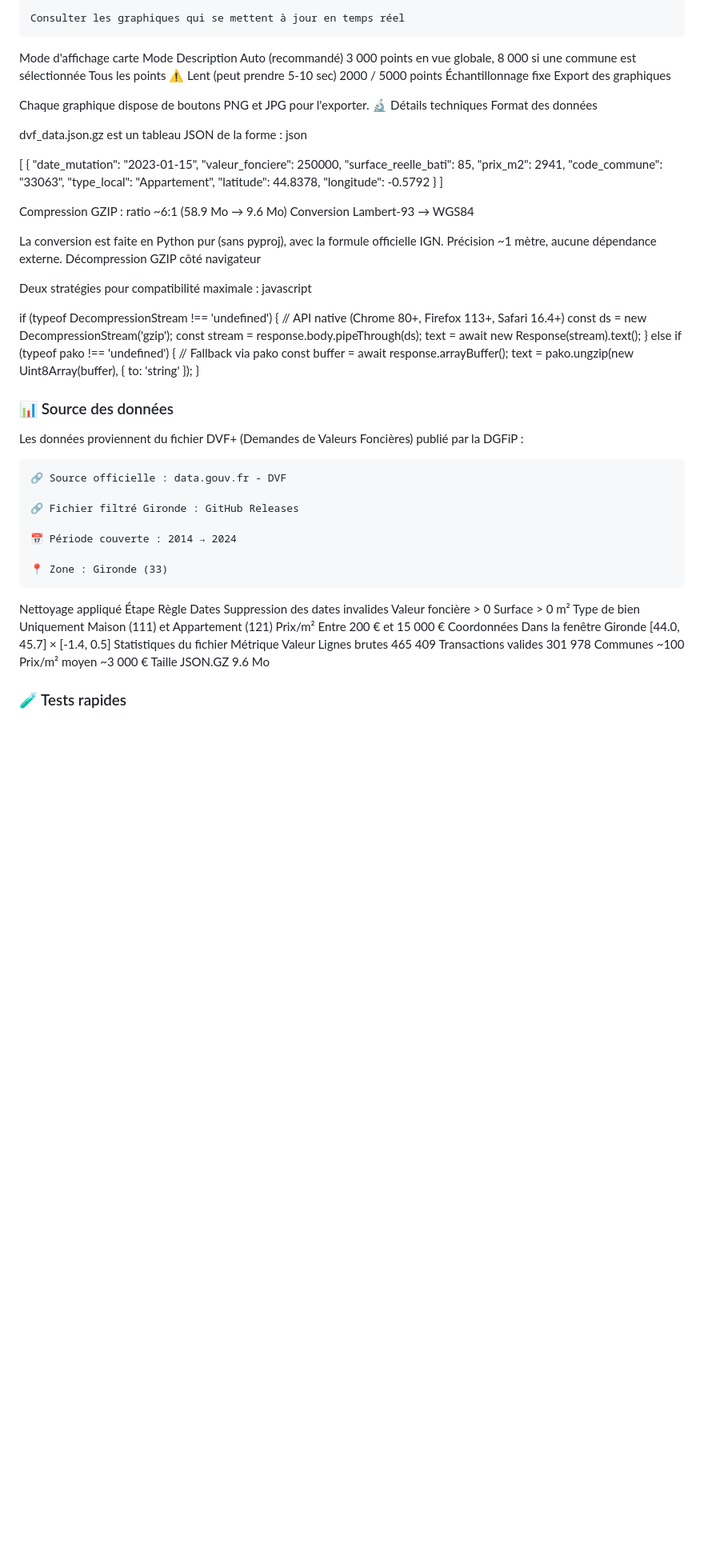
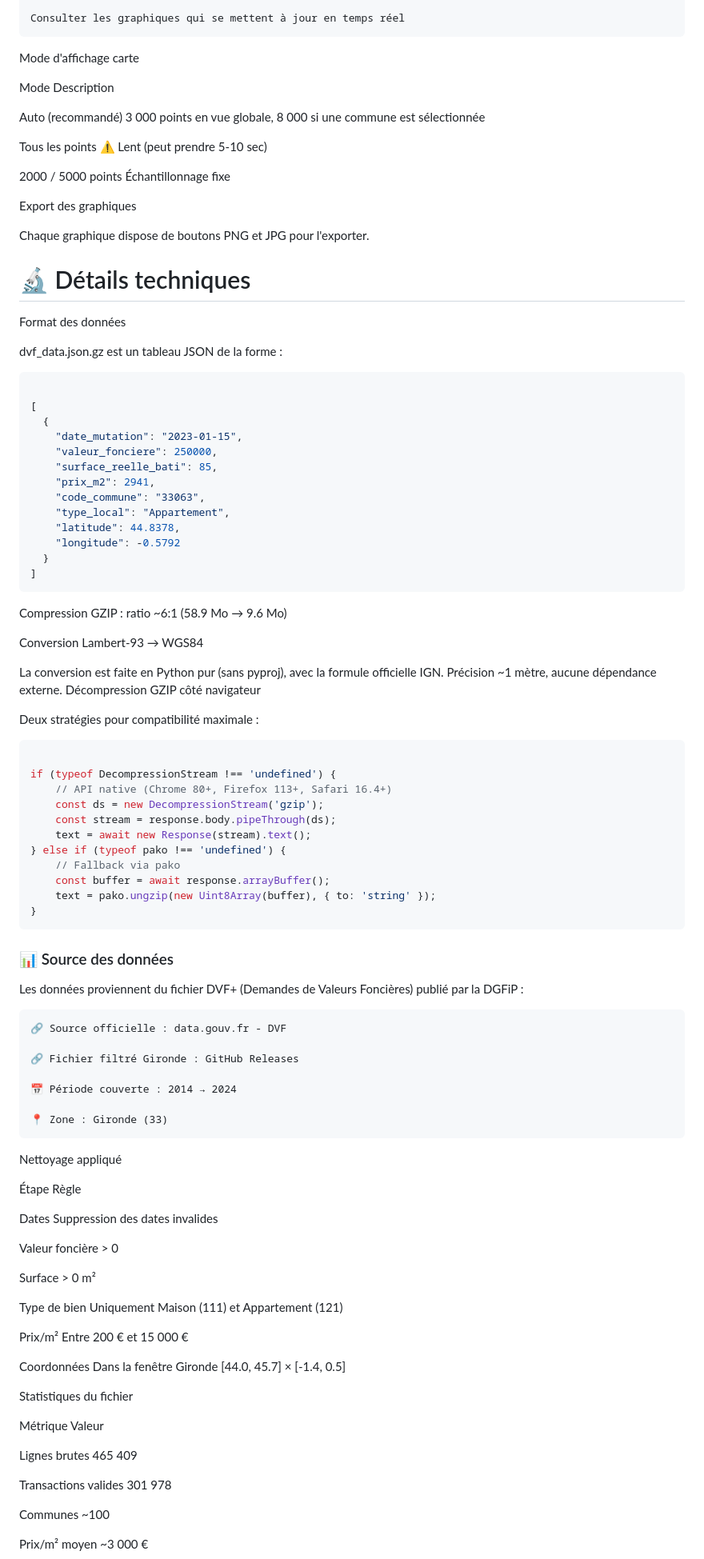
Before and after one commit to gunout/dashboard-immobilier-gironde-2026-dvf, a Markdown page: README.md, the part around one of its changes. Shown at 80% size. Drawn GitHub-style; blank space fills up the shorter version.

````diff
--- a/README.md
+++ b/README.md
@@ -136,18 +136,26 @@ Interface principale
     Consulter les graphiques qui se mettent à jour en temps réel
 
 Mode d'affichage carte
+
 Mode	Description
+
 Auto (recommandé)	3 000 points en vue globale, 8 000 si une commune est sélectionnée
+
 Tous les points	⚠️ Lent (peut prendre 5-10 sec)
+
 2000 / 5000 points	Échantillonnage fixe
+
 Export des graphiques
 
 Chaque graphique dispose de boutons PNG et JPG pour l'exporter.
-🔬 Détails techniques
+
+# 🔬 Détails techniques
+
 Format des données
 
 dvf_data.json.gz est un tableau JSON de la forme :
-json
+
+```json
 
 [
   {
@@ -161,15 +169,17 @@ json
     "longitude": -0.5792
   }
 ]
+```
+Compression GZIP : ratio ~6:1 (58.9 Mo → 9.6 Mo)
 
-Compression GZIP : ratio ~6:1 (58.9 Mo → 9.6 Mo)
 Conversion Lambert-93 → WGS84
 
 La conversion est faite en Python pur (sans pyproj), avec la formule officielle IGN. Précision ~1 mètre, aucune dépendance externe.
 Décompression GZIP côté navigateur
 
 Deux stratégies pour compatibilité maximale :
-javascript
+
+```javascript
 
 if (typeof DecompressionStream !== 'undefined') {
     // API native (Chrome 80+, Firefox 113+, Safari 16.4+)
@@ -181,7 +191,7 @@ if (typeof DecompressionStream !== 'undefined') {
     const buffer = await response.arrayBuffer();
     text = pako.ungzip(new Uint8Array(buffer), { to: 'string' });
 }
-
+```
 ### 📊 Source des données
 
 Les données proviennent du fichier DVF+ (Demandes de Valeurs Foncières) publié par la DGFiP :
@@ -195,15 +205,27 @@ Les données proviennent du fichier DVF+ (Demandes de Valeurs Foncières) publi
     📍 Zone : Gironde (33)
 
 Nettoyage appliqué
+
 Étape	Règle
+
 Dates	Suppression des dates invalides
+
 Valeur foncière	> 0
+
 Surface	> 0 m²
+
 Type de bien	Uniquement Maison (111) et Appartement (121)
+
 Prix/m²	Entre 200 € et 15 000 €
+
 Coordonnées	Dans la fenêtre Gironde [44.0, 45.7] × [-1.4, 0.5]
+
 Statistiques du fichier
+
 Métrique	Valeur
+
 Lignes brutes	465 409
+
 Transactions valides	301 978
+
 Communes	~100
````
Also changed, not shown: other parts of README.md (+19 -5 lines).
